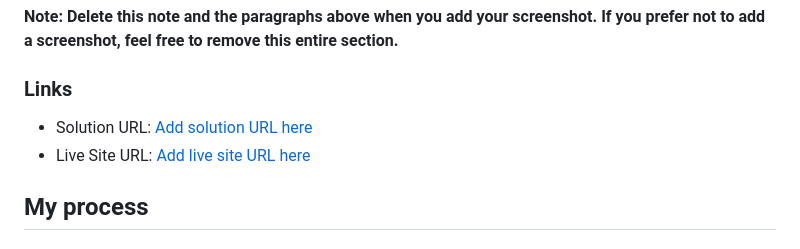
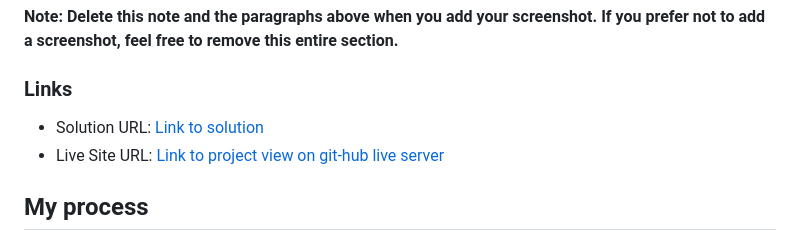
Before and after one commit to breeMudi/qr-component-challenge, a Markdown page: README.md, the part around one of its changes. GitHub-like rendering.

```diff
--- a/README.md
+++ b/README.md
@@ -36,8 +38,8 @@ Then crop/optimize/edit your image however you like, add it to your project, and
 
 ### Links
 
-- Solution URL: [Add solution URL here](https://github.com/breeMudi/qr-component-challenge/tree/main)
-- Live Site URL: [Add live site URL here](https://breemudi.github.io/qr-component-challenge/)
+- Solution URL: [Link to solution](https://github.com/breeMudi/qr-component-challenge/tree/main)
+- Live Site URL: [Link to project view on git-hub live server](https://breemudi.github.io/qr-component-challenge/)
 
 ## My process
 
```
Also changed, not shown: other parts of README.md (+3 -1 lines).
